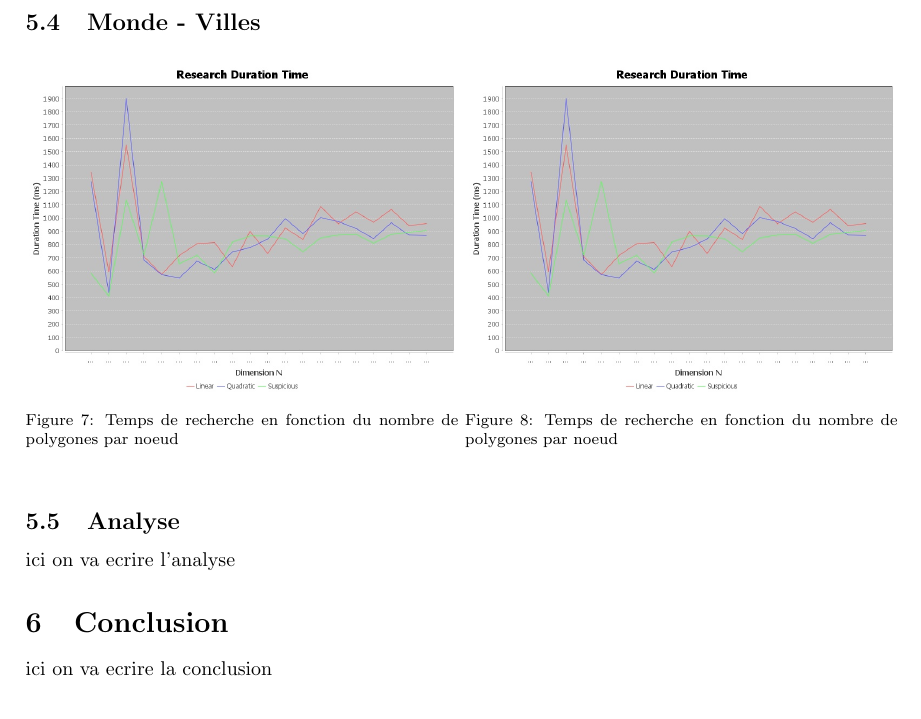
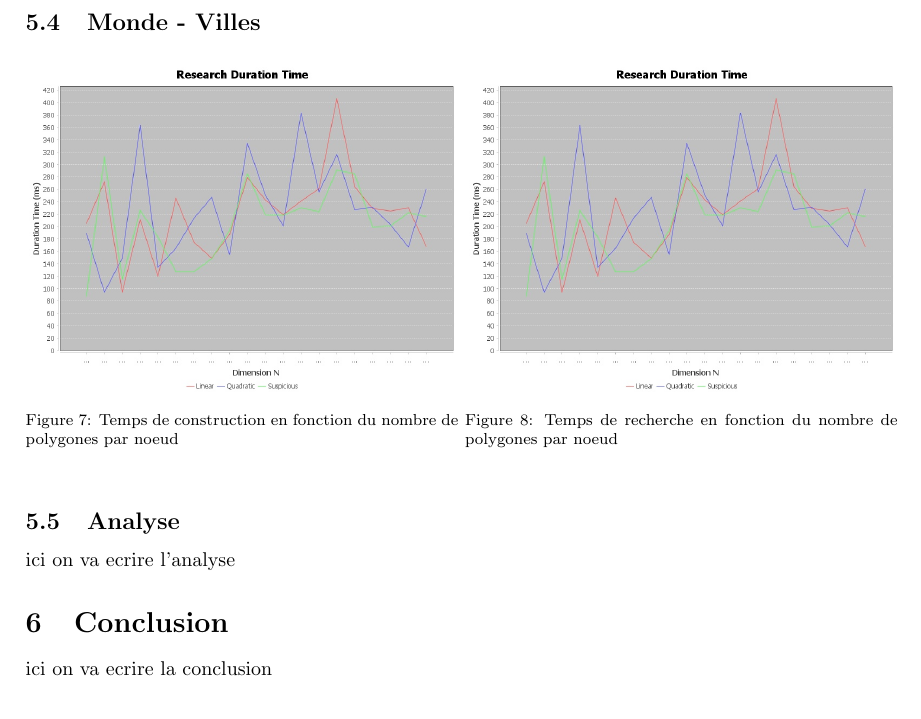
Before and after one commit to hugocharels/algo2_projet, a LaTeX document (rapport.tex): part of page 10 of 10, cut so that both start at the same text. The pictures show the PDF file rapport.pdf that the author committed with the source.

Commit message:
graph rapport

```diff
--- a/rapport.tex
+++ b/rapport.tex
@@ -444,8 +444,8 @@ Les résultats de ces expérimentations nous permettent de comparer les performa
 \begin{figure}[h]
     \begin{minipage}[t]{0.46\textwidth}
 	\centering
-	\includegraphics[width=\textwidth]{research_graph_belgium.png}
-	\caption{Temps de recherche en fonction du nombre de polygones par noeud}
+	\includegraphics[width=\textwidth]{building_graph_belgium.png}
+	\caption{Temps de construction en fonction du nombre de polygones par noeud}
 	\label{fig:belgique_stat_find_lin}
     \end{minipage}
     \begin{minipage}[t]{0.46\textwidth}
@@ -470,13 +470,13 @@ Les résultats de ces expérimentations nous permettent de comparer les performa
 \begin{figure}[h]
     \begin{minipage}[t]{0.46\textwidth}
 	\centering
-	\includegraphics[width=\textwidth]{research_graph_belgium.png}
-	\caption{Temps de recherche en fonction du nombre de polygones par noeud}
+	\includegraphics[width=\textwidth]{building_graph_france.png}
+	\caption{Temps de construction en fonction du nombre de polygones par noeud}
 	\label{fig:belgique_stat_find_lin}
     \end{minipage}
     \begin{minipage}[t]{0.46\textwidth}
 	\centering
-	\includegraphics[width=\textwidth]{research_graph_belgium.png}
+	\includegraphics[width=\textwidth]{research_graph_france.png}
 	\caption{Temps de recherche en fonction du nombre de polygones par noeud}
 	\label{fig:belgique_stat_find_quad}
     \end{minipage}
@@ -491,13 +491,13 @@ Les résultats de ces expérimentations nous permettent de comparer les performa
 \begin{figure}[h]
     \begin{minipage}[t]{0.46\textwidth}
 	\centering
-	\includegraphics[width=\textwidth]{research_graph_belgium.png}
-	\caption{Temps de recherche en fonction du nombre de polygones par noeud}
+	\includegraphics[width=\textwidth]{building_graph_world.png}
+	\caption{Temps de construction en fonction du nombre de polygones par noeud}
 	\label{fig:belgique_stat_find_lin}
     \end{minipage}
     \begin{minipage}[t]{0.46\textwidth}
 	\centering
-	\includegraphics[width=\textwidth]{research_graph_belgium.png}
+	\includegraphics[width=\textwidth]{research_graph_world.png}
 	\caption{Temps de recherche en fonction du nombre de polygones par noeud}
 	\label{fig:belgique_stat_find_quad}
     \end{minipage}
@@ -513,7 +513,7 @@ Les résultats de ces expérimentations nous permettent de comparer les performa
     \begin{minipage}[t]{0.46\textwidth}
 	\centering
 	\includegraphics[width=\textwidth]{research_graph_belgium.png}
-	\caption{Temps de recherche en fonction du nombre de polygones par noeud}
+	\caption{Temps de construction en fonction du nombre de polygones par noeud}
 	\label{fig:belgique_stat_find_lin}
     \end{minipage}
     \begin{minipage}[t]{0.46\textwidth}
```
Also changed, not shown: rapport.pdf.
